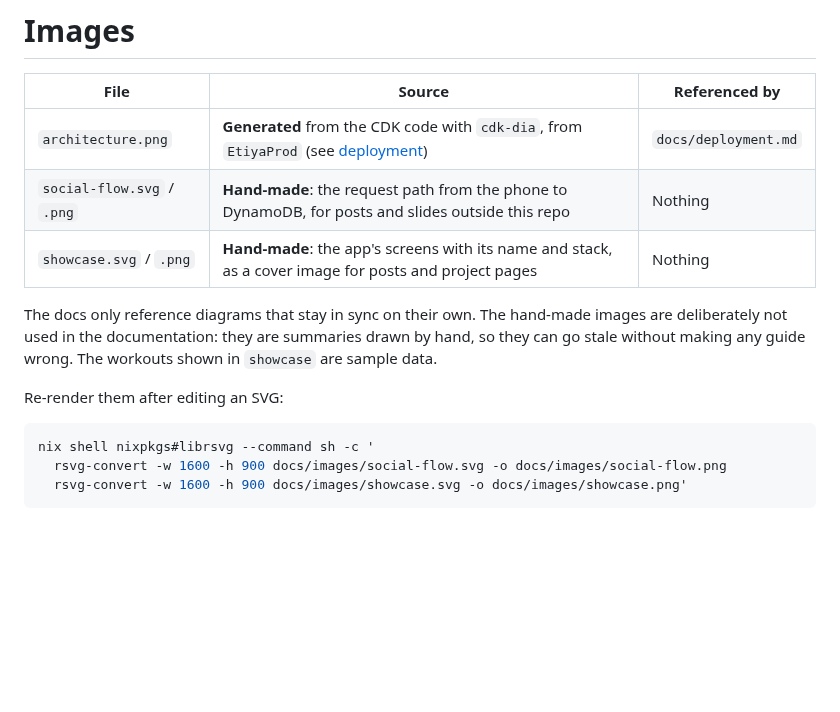
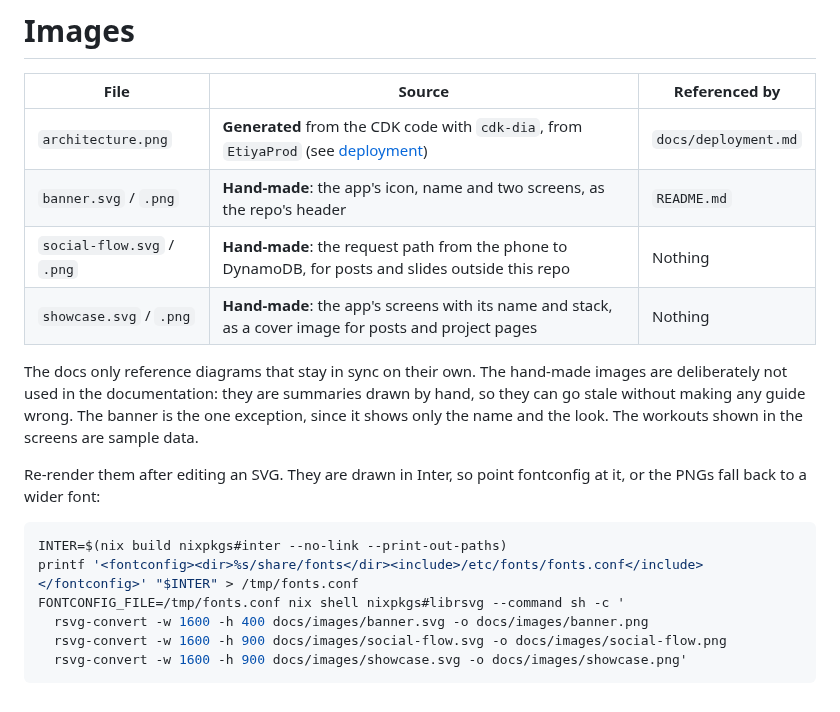
Before and after one commit to landoicco/etiya, a Markdown page: docs/images/README.md, the part around the change. Drawn GitHub-style; blank space fills up the shorter version.

Commit message:
Redraw the README images in the new look and add a banner  - showcase and social-flow redrawn with the Brasa palette, Inter and the new icon  - banner.svg: icon, name and two screens, shown at the top of the README  - PNGs re-rendered; the render command loads Inter so text does not fall back to a wider font  - docs/images/README.md: banner row, why it is the one image the docs use

````diff
--- a/docs/images/README.md
+++ b/docs/images/README.md
@@ -3,14 +3,18 @@
 | File | Source | Referenced by |
 |---|---|---|
 | `architecture.png` | **Generated** from the CDK code with `cdk-dia`, from `EtiyaProd` (see [deployment](../deployment.md)) | `docs/deployment.md` |
+| `banner.svg` / `.png` | **Hand-made**: the app's icon, name and two screens, as the repo's header | `README.md` |
 | `social-flow.svg` / `.png` | **Hand-made**: the request path from the phone to DynamoDB, for posts and slides outside this repo | Nothing |
 | `showcase.svg` / `.png` | **Hand-made**: the app's screens with its name and stack, as a cover image for posts and project pages | Nothing |
 
-The docs only reference diagrams that stay in sync on their own. The hand-made images are deliberately not used in the documentation: they are summaries drawn by hand, so they can go stale without making any guide wrong. The workouts shown in `showcase` are sample data.
+The docs only reference diagrams that stay in sync on their own. The hand-made images are deliberately not used in the documentation: they are summaries drawn by hand, so they can go stale without making any guide wrong. The banner is the one exception, since it shows only the name and the look. The workouts shown in the screens are sample data.
 
-Re-render them after editing an SVG:
+Re-render them after editing an SVG. They are drawn in Inter, so point fontconfig at it, or the PNGs fall back to a wider font:
 ```bash
-nix shell nixpkgs#librsvg --command sh -c '
+INTER=$(nix build nixpkgs#inter --no-link --print-out-paths)
+printf '<fontconfig><dir>%s/share/fonts</dir><include>/etc/fonts/fonts.conf</include></fontconfig>' "$INTER" > /tmp/fonts.conf
+FONTCONFIG_FILE=/tmp/fonts.conf nix shell nixpkgs#librsvg --command sh -c '
+  rsvg-convert -w 1600 -h 400 docs/images/banner.svg -o docs/images/banner.png
   rsvg-convert -w 1600 -h 900 docs/images/social-flow.svg -o docs/images/social-flow.png
   rsvg-convert -w 1600 -h 900 docs/images/showcase.svg -o docs/images/showcase.png'
 ```
````
Also changed, not shown: README.md (+2 -0 lines), docs/images/banner.png (added), docs/images/showcase.png, docs/images/social-flow.png, 3 other files.
